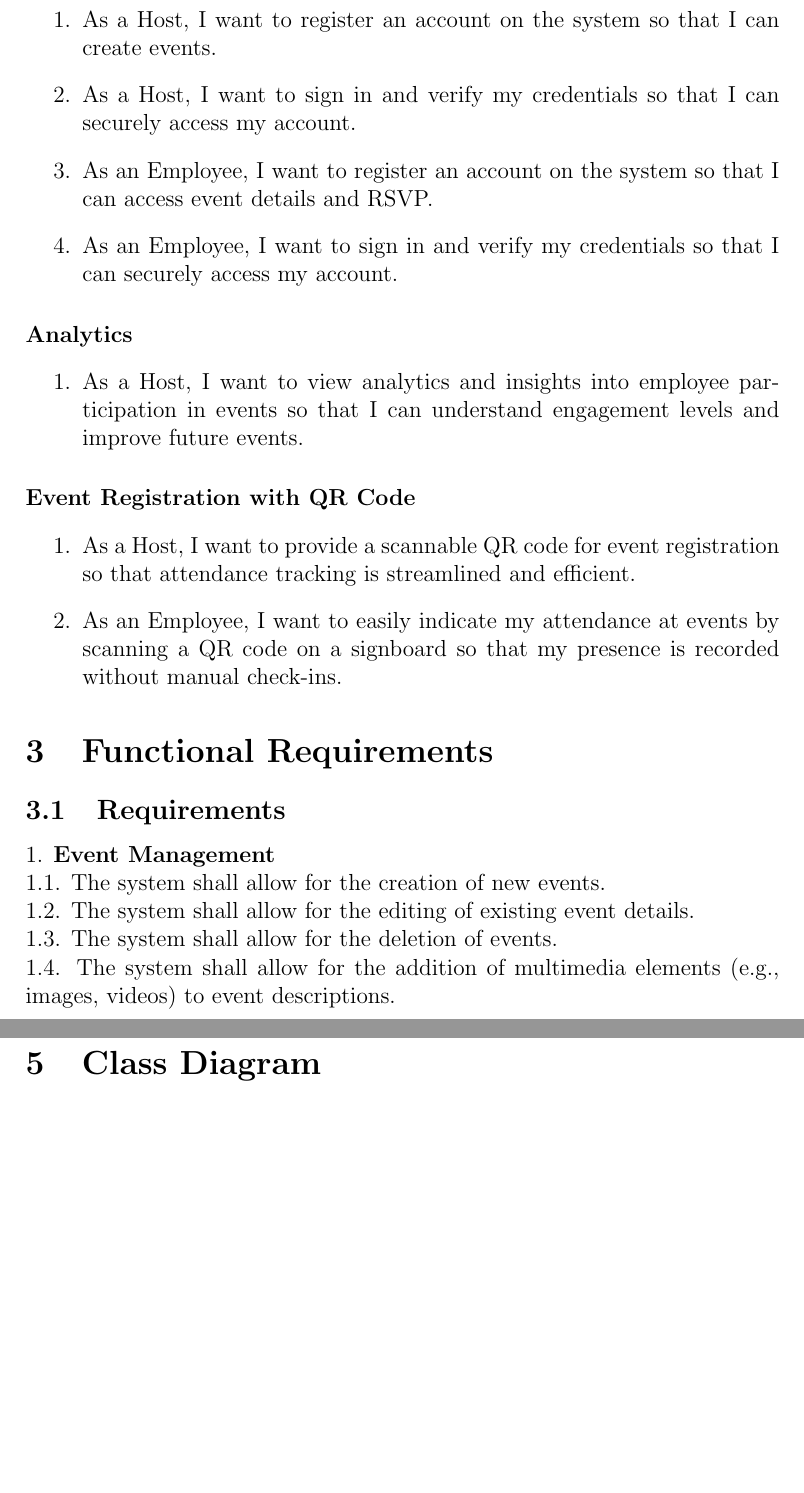
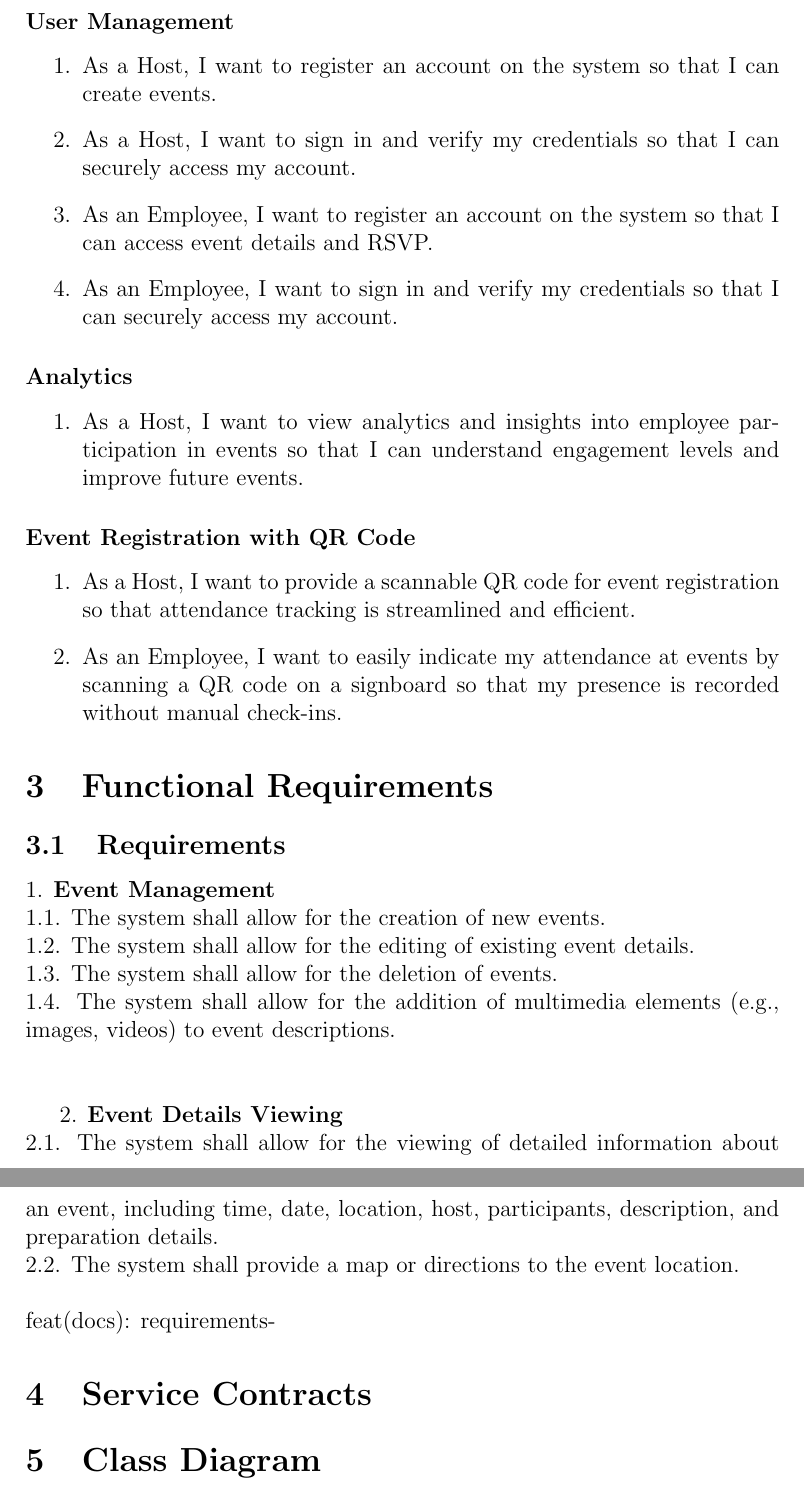
Before and after one commit to COS301-SE-2024/Events-System, a LaTeX document (documentation/docs.tex): two parts of pages 7 and 8 of 9, joined at a grey line, cut at the place of the change, the shorter picture padded with empty space. Compiled offline with pdfLaTeX.

Commit message:
feat(docs): requirements-event details viewing

```diff
--- a/documentation/docs.tex
+++ b/documentation/docs.tex
@@ -240,6 +240,10 @@ They also need the option to provide feedback on events they attend.
     1.3. The system shall allow for the deletion of events.\\
     1.4. The system shall allow for the addition of multimedia elements (e.g., images, videos) to event descriptions.\\\\
 
+2. \textbf{Event Details Viewing}\\
+    2.1. The system shall allow for the viewing of detailed information about an event, including time, date, location, host, participants, description, and preparation details.\\
+    2.2. The system shall provide a map or directions to the event location.\\\\
+    feat(docs): requirements-
 \section{Service Contracts}
 \label{sec:service-contracts}
 
```
